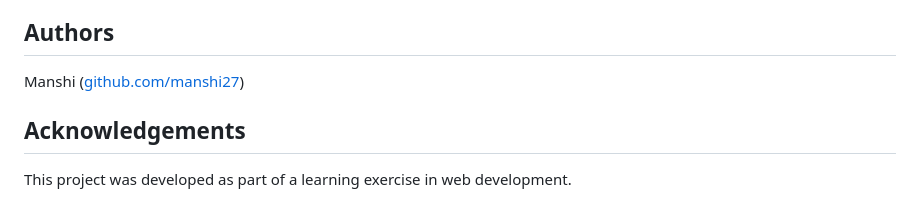
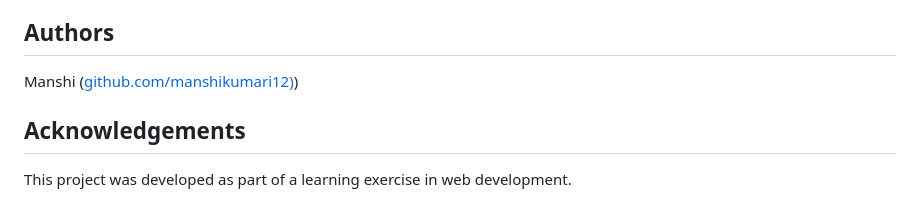
Before and after one commit to manshikumari12/chat-app-, a Markdown page: README.md, the part around the change. Drawn GitHub-style.

```diff
--- a/README.md
+++ b/README.md
@@ -99,7 +99,7 @@
 <p>This is a basic implementation and may require further enhancements for production use. Ensure to configure the application with your MongoDB database URI and AWS credentials for hosting and file storage.</p>
 
 <h2>Authors</h2>
-<p>Manshi (<a href="[https://github.com/manshikumari12](https://github.com/manshikumari12)">github.com/manshi27</a>)</p>
+<p>Manshi (<a href="[https://github.com/manshikumari12](https://github.com/manshikumari12)">github.com/manshikumari12)</a>)</p>
 
 <h2>Acknowledgements</h2>
 <p>This project was developed as part of a learning exercise in web development.</p>
```
